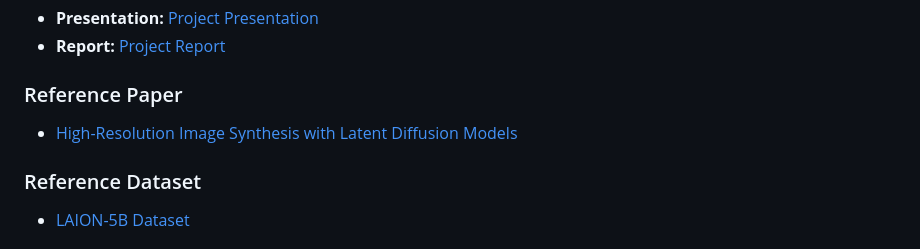
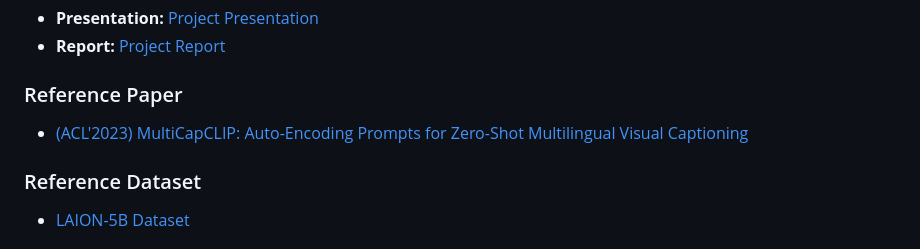
Before and after one commit to BRAIN-Lab-AI/MultiCapCLIP-AR-Architectural-Enhancements-and-Arabic-Fine-Tuning-for-Multilingual-Visual-Captioning, a Markdown page: README.md, the part around the change. Rendered like a GitHub page.

```diff
--- a/README.md
+++ b/README.md
@@ -26,7 +26,7 @@ Write 1-2 technical paragraphs (feel free to add images if you would like).
 - **Report:** [Project Report](/report.pdf)
 
 ### Reference Paper
-- [High-Resolution Image Synthesis with Latent Diffusion Models](https://arxiv.org/abs/2112.10752)
+- [(ACL'2023) MultiCapCLIP: Auto-Encoding Prompts for Zero-Shot Multilingual Visual Captioning](https://aclanthology.org/2023.acl-long.664/)
 
 ### Reference Dataset
 - [LAION-5B Dataset](https://laion.ai/blog/laion-5b/)
```
